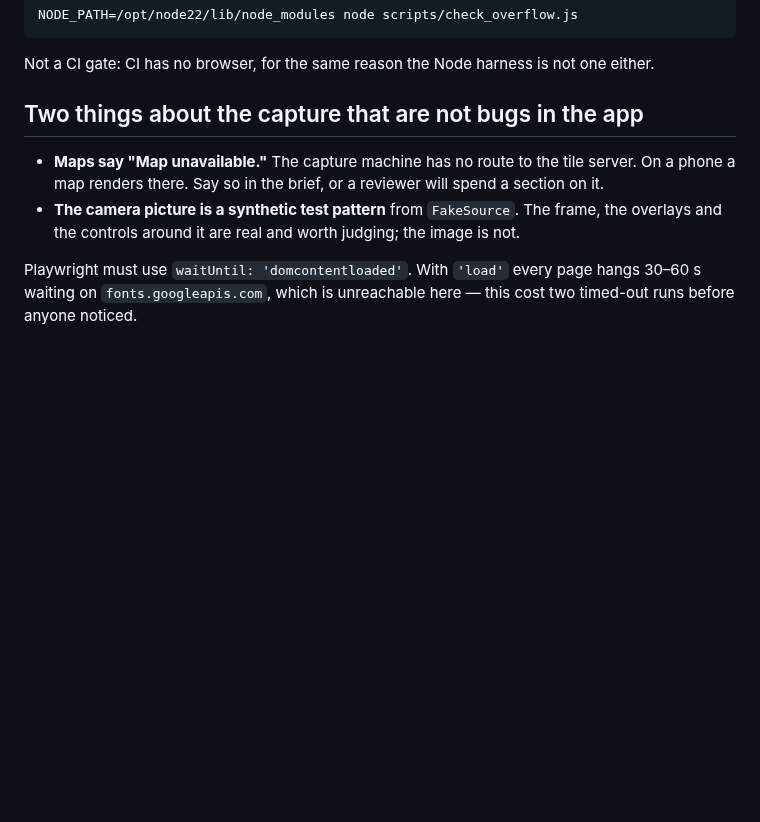
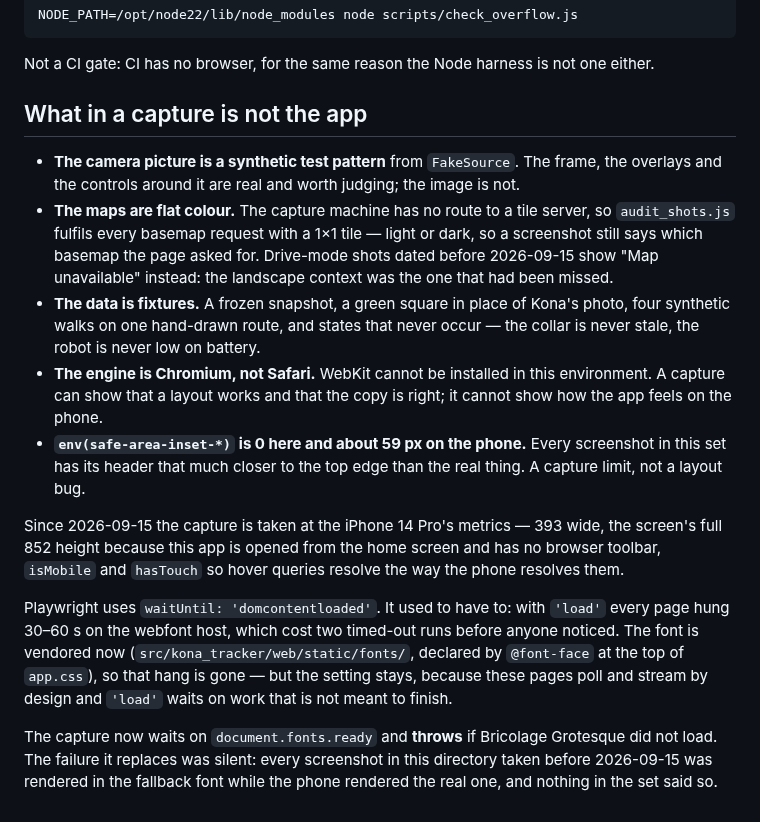
Before and after one commit to chris-suryo/kona-tracker, a Markdown page: docs/screenshots/README.md, the part around the change. Drawn GitHub-style; blank space fills up the shorter version.

Commit message:
Update the docs that described the font CDN as a live failure mode
docs/screenshots/README.md said maps render "Map unavailable" (true only of
the drive shots, and only until the previous commit) and that Playwright
must use domcontentloaded because pages hang on the webfont host (true until
the font was vendored). Both replaced, and the honest list of what a capture
is not is written out: fixtures, flat tiles, Chromium rather than Safari,
and safe-area insets that are 0 here and ~59px on the phone.

The README's licence line and PROJECT.md's constraint list pick up the
vendored font alongside the vendored Leaflet.

docs/history/ is not touched: those files describe what was true on their
date.

Co-Authored-By: Claude Opus 5 <noreply@anthropic.com>
Claude-Session: https://claude.ai/code/session_01KgmQrVuaAGmKyaioEr7d7t

```diff
--- a/docs/screenshots/README.md
+++ b/docs/screenshots/README.md
@@ -76,15 +76,40 @@ NODE_PATH=/opt/node22/lib/node_modules node scripts/check_overflow.js
 Not a CI gate: CI has no browser, for the same reason the Node harness is not
 one either.
 
-## Two things about the capture that are not bugs in the app
+## What in a capture is not the app
 
-- **Maps say "Map unavailable."** The capture machine has no route to the
-  tile server. On a phone a map renders there. Say so in the brief, or a
-  reviewer will spend a section on it.
 - **The camera picture is a synthetic test pattern** from `FakeSource`. The
   frame, the overlays and the controls around it are real and worth judging;
   the image is not.
+- **The maps are flat colour.** The capture machine has no route to a tile
+  server, so `audit_shots.js` fulfils every basemap request with a 1×1 tile —
+  light or dark, so a screenshot still says which basemap the page asked for.
+  Drive-mode shots dated before 2026-09-15 show "Map unavailable" instead:
+  the landscape context was the one that had been missed.
+- **The data is fixtures.** A frozen snapshot, a green square in place of
+  Kona's photo, four synthetic walks on one hand-drawn route, and states that
+  never occur — the collar is never stale, the robot is never low on battery.
+- **The engine is Chromium, not Safari.** WebKit cannot be installed in this
+  environment. A capture can show that a layout works and that the copy is
+  right; it cannot show how the app feels on the phone.
+- **`env(safe-area-inset-*)` is 0 here and about 59 px on the phone.** Every
+  screenshot in this set has its header that much closer to the top edge than
+  the real thing. A capture limit, not a layout bug.
 
-Playwright must use `waitUntil: 'domcontentloaded'`. With `'load'` every page
-hangs 30–60 s waiting on `fonts.googleapis.com`, which is unreachable here —
-this cost two timed-out runs before anyone noticed.
+Since 2026-09-15 the capture is taken at the iPhone 14 Pro's metrics — 393
+wide, the screen's full 852 height because this app is opened from the home
+screen and has no browser toolbar, `isMobile` and `hasTouch` so hover queries
+resolve the way the phone resolves them.
+
+Playwright uses `waitUntil: 'domcontentloaded'`. It used to have to: with
+`'load'` every page hung 30–60 s on the webfont host, which cost two
+timed-out runs before anyone noticed. The font is vendored now
+(`src/kona_tracker/web/static/fonts/`, declared by `@font-face` at the top of
+`app.css`), so that hang is gone — but the setting stays, because these pages
+poll and stream by design and `'load'` waits on work that is not meant to
+finish.
+
+The capture now waits on `document.fonts.ready` and **throws** if Bricolage
+Grotesque did not load. The failure it replaces was silent: every screenshot
+in this directory taken before 2026-09-15 was rendered in the fallback font
+while the phone rendered the real one, and nothing in the set said so.
```
Also changed, not shown: PROJECT.md (+1 -1 lines), README.md (+2 -1 lines).
